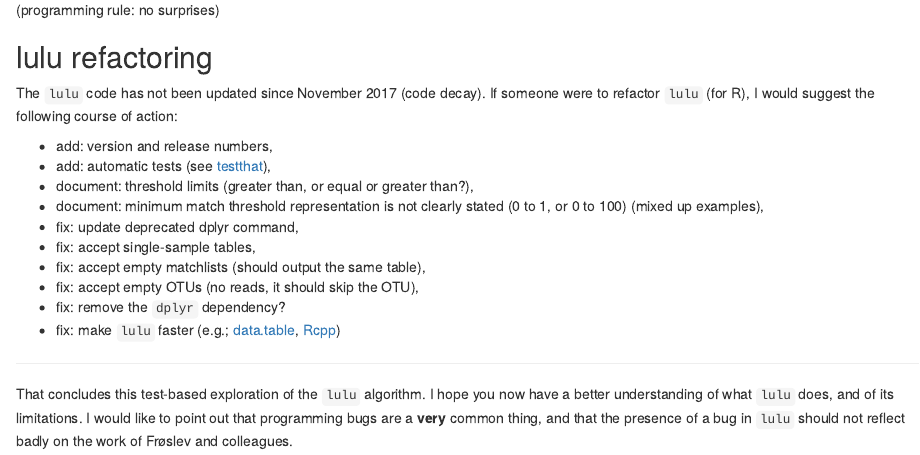
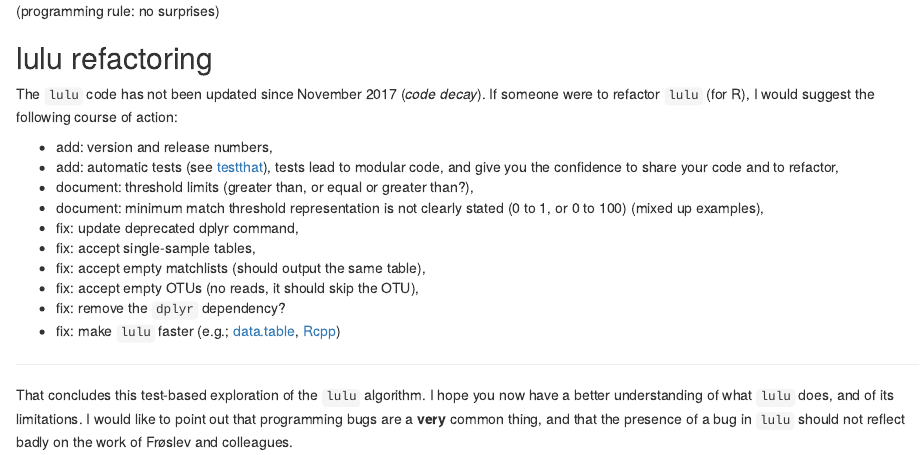
Before and after one commit to frederic-mahe/BIO9905MERG1_lulu_seminar, an R Markdown document (oslo_2023_lulu.Rmd): the page in a window 1100 px wide, from 12990 px down. Rendered offline with R 4.5, knitr and Pandoc, with nearby package versions; some code elsewhere in the file could not run offline.

Commit message:
note about tests

```diff
--- a/oslo_2023_lulu.Rmd
+++ b/oslo_2023_lulu.Rmd
@@ -878,12 +878,14 @@ with corner-cases.
 
 ## lulu refactoring
 
-The `lulu` code has not been updated since November 2017 (code
-decay). If someone were to refactor `lulu` (for R), I would suggest
+The `lulu` code has not been updated since November 2017 (*code
+decay*). If someone were to refactor `lulu` (for R), I would suggest
 the following course of action:
 
 - add: version and release numbers,
 - add: automatic tests (see [testthat](https://testthat.r-lib.org/)),
+  tests lead to modular code, and give you the confidence to share
+  your code and to refactor,
 - document: threshold limits (greater than, or equal or greater
   than?),
 - document: minimum match threshold representation is not clearly
```
Also changed, not shown: oslo_2023_lulu.Rmd (2 more changed lines).
